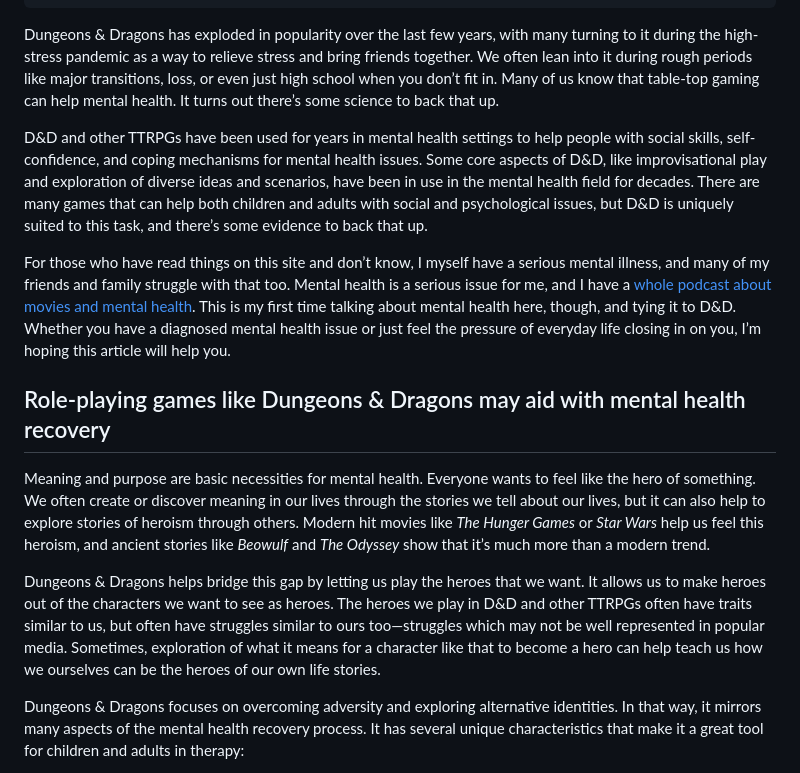
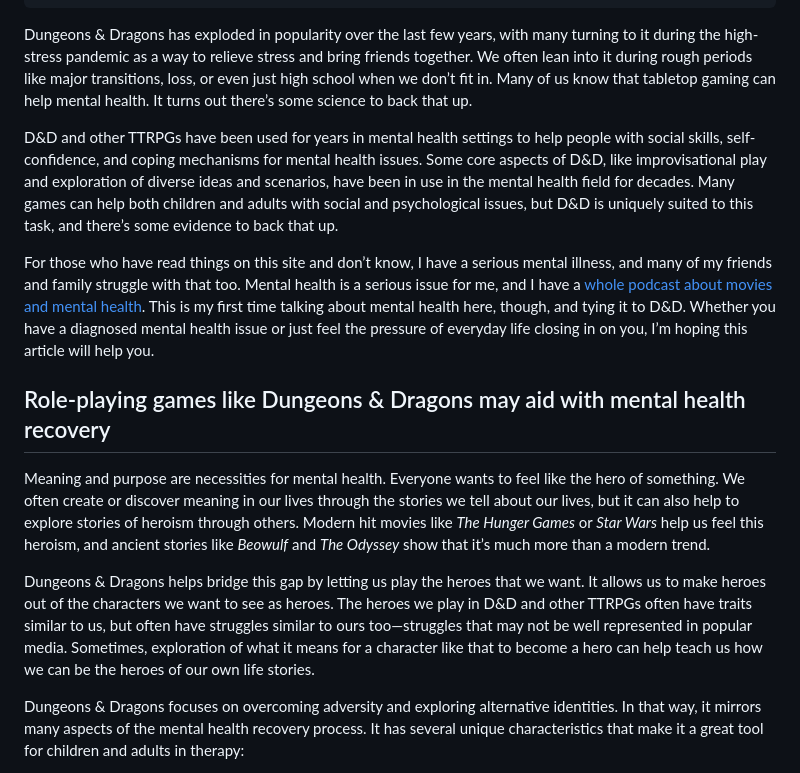
Before and after one commit to brandongregory/dndhelp, a Markdown page: src/roleplaying/dnd-and-mental-health.md, the part around the change printed below. Drawn GitHub-style.

```diff
--- a/src/roleplaying/dnd-and-mental-health.md
+++ b/src/roleplaying/dnd-and-mental-health.md
@@ -11,18 +11,18 @@ parent:
   url: /roleplaying/
 ---
 
-Dungeons & Dragons has exploded in popularity over the last few years, with many turning to it during the high-stress pandemic as a way to relieve stress and bring friends together. We often lean into it during rough periods like major transitions, loss, or even just high school when you don’t fit in. Many of us know that table-top gaming can help mental health. It turns out there’s some science to back that up.
+Dungeons & Dragons has exploded in popularity over the last few years, with many turning to it during the high-stress pandemic as a way to relieve stress and bring friends together. We often lean into it during rough periods like major transitions, loss, or even just high school when we don’t fit in. Many of us know that tabletop gaming can help mental health. It turns out there’s some science to back that up.
 
-D&D and other TTRPGs have been used for years in mental health settings to help people with social skills, self-confidence, and coping mechanisms for mental health issues. Some core aspects of D&D, like improvisational play and exploration of diverse ideas and scenarios, have been in use in the mental health field for decades. There are many games that can help both children and adults with social and psychological issues, but D&D is uniquely suited to this task, and there’s some evidence to back that up.
+D&D and other TTRPGs have been used for years in mental health settings to help people with social skills, self-confidence, and coping mechanisms for mental health issues. Some core aspects of D&D, like improvisational play and exploration of diverse ideas and scenarios, have been in use in the mental health field for decades. Many games can help both children and adults with social and psychological issues, but D&D is uniquely suited to this task, and there’s some evidence to back that up.
 
-For those who have read things on this site and don’t know, I myself have a serious mental illness, and many of my friends and family struggle with that too. Mental health is a serious issue for me, and I have a [whole podcast about movies and mental health](https://peculiarpicture.show/). This is my first time talking about mental health here, though, and tying it to D&D. Whether you have a diagnosed mental health issue or just feel the pressure of everyday life closing in on you, I’m hoping this article will help you.
+For those who have read things on this site and don’t know, I have a serious mental illness, and many of my friends and family struggle with that too. Mental health is a serious issue for me, and I have a [whole podcast about movies and mental health](https://peculiarpicture.show/). This is my first time talking about mental health here, though, and tying it to D&D. Whether you have a diagnosed mental health issue or just feel the pressure of everyday life closing in on you, I’m hoping this article will help you.
 
 
 ## Role-playing games like Dungeons & Dragons may aid with mental health recovery
 
-Meaning and purpose are basic necessities for mental health. Everyone wants to feel like the hero of something. We often create or discover meaning in our lives through the stories we tell about our lives, but it can also help to explore stories of heroism through others. Modern hit movies like _The Hunger Games_ or _Star Wars_ help us feel this heroism, and ancient stories like _Beowulf_ and _The Odyssey_ show that it’s much more than a modern trend.
+Meaning and purpose are necessities for mental health. Everyone wants to feel like the hero of something. We often create or discover meaning in our lives through the stories we tell about our lives, but it can also help to explore stories of heroism through others. Modern hit movies like _The Hunger Games_ or _Star Wars_ help us feel this heroism, and ancient stories like _Beowulf_ and _The Odyssey_ show that it’s much more than a modern trend.
 
-Dungeons & Dragons helps bridge this gap by letting us play the heroes that we want. It allows us to make heroes out of the characters we want to see as heroes. The heroes we play in D&D and other TTRPGs often have traits similar to us, but often have struggles similar to ours too—struggles which may not be well represented in popular media. Sometimes, exploration of what it means for a character like that to become a hero can help teach us how we ourselves can be the heroes of our own life stories.
+Dungeons & Dragons helps bridge this gap by letting us play the heroes that we want. It allows us to make heroes out of the characters we want to see as heroes. The heroes we play in D&D and other TTRPGs often have traits similar to us, but often have struggles similar to ours too—struggles that may not be well represented in popular media. Sometimes, exploration of what it means for a character like that to become a hero can help teach us how we can be the heroes of our own life stories.
 
 Dungeons & Dragons focuses on overcoming adversity and exploring alternative identities. In that way, it mirrors many aspects of the mental health recovery process. It has several unique characteristics that make it a great tool for children and adults in therapy:
 
```
Also changed, not shown: other parts of src/roleplaying/dnd-and-mental-health.md (+8 -8 lines), src/roleplaying/epithets-for-players.md (+6 -6 lines), src/roleplaying/just-talk-to-them.md (+14 -22 lines).
